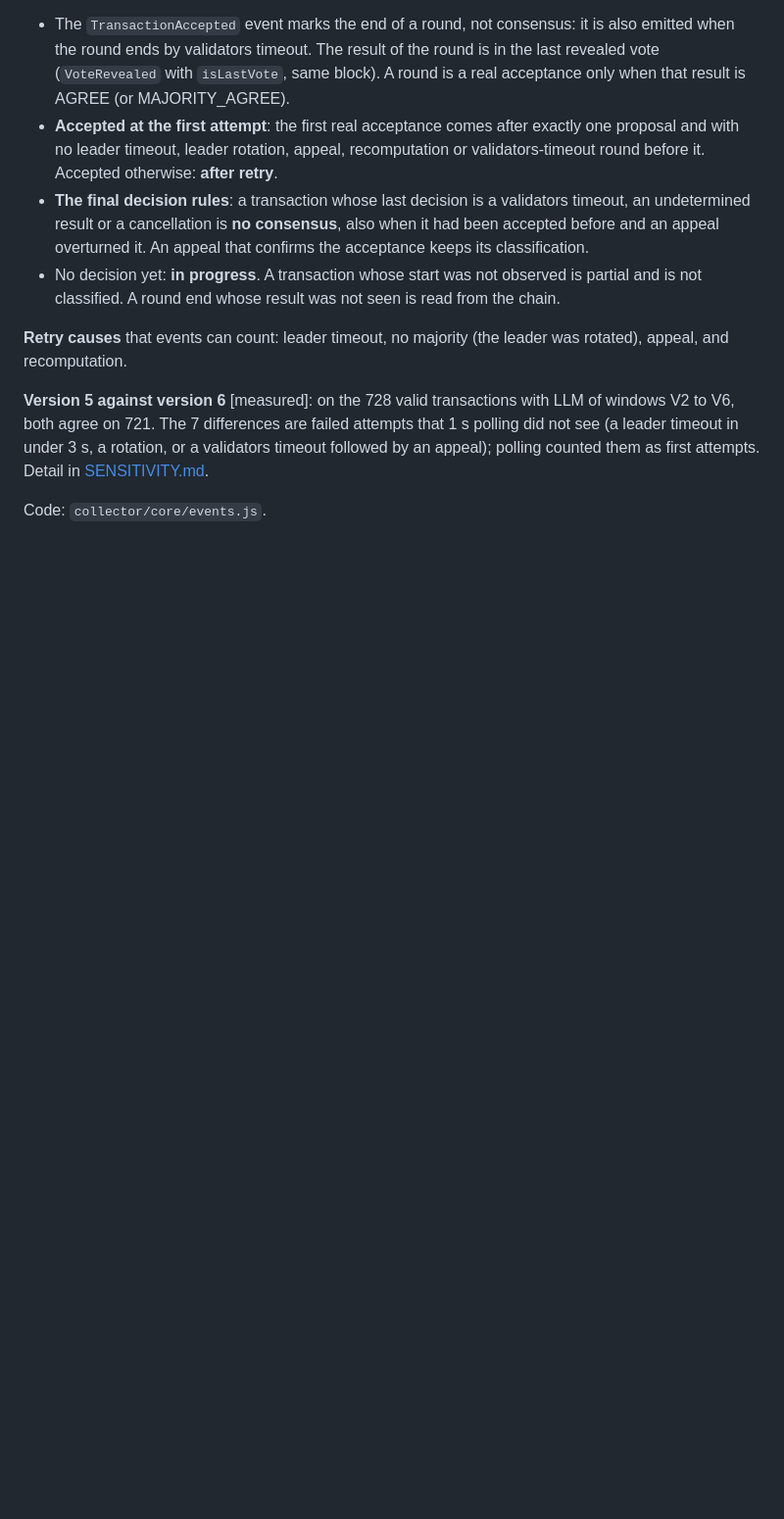
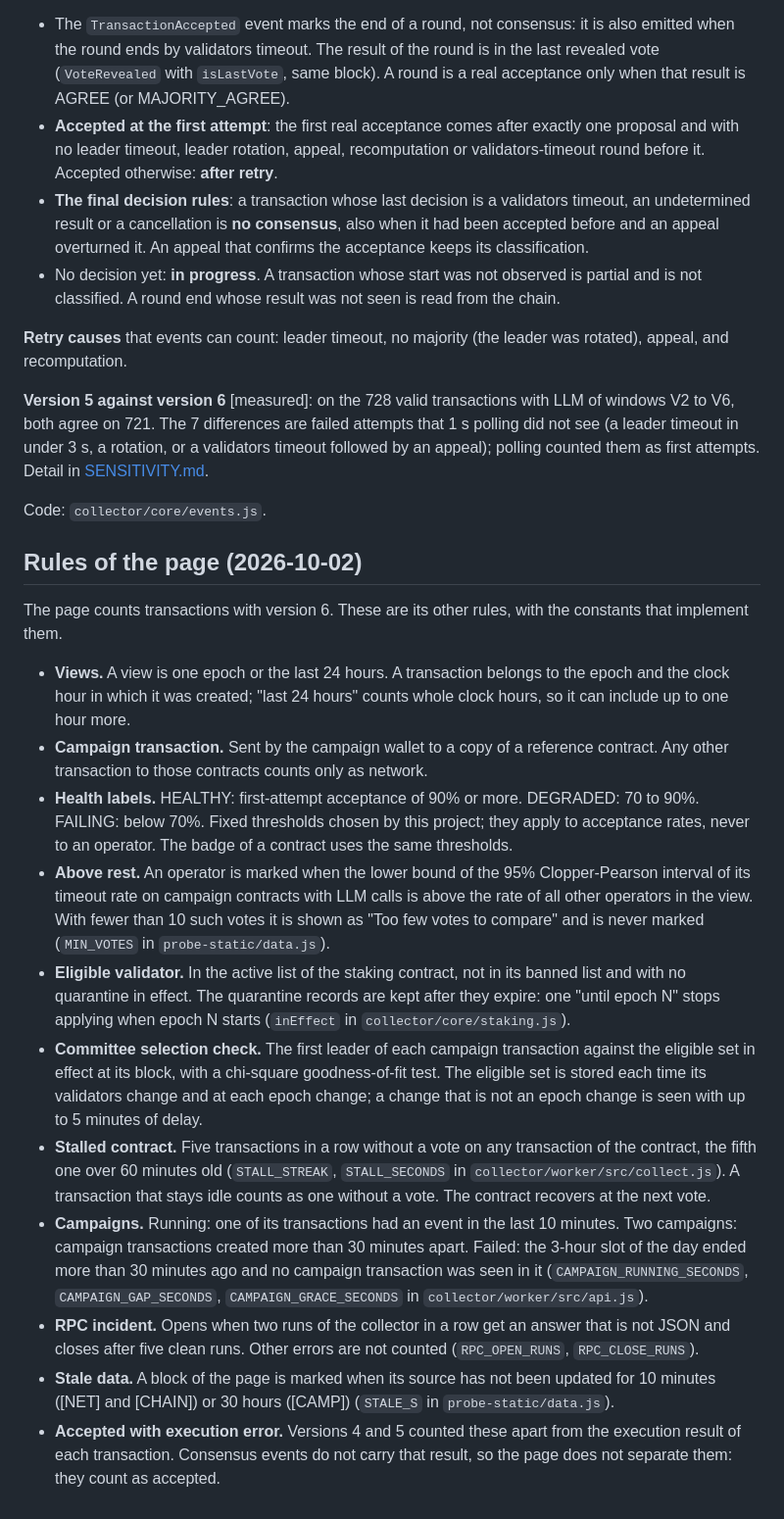
Before and after one commit to randyparrs/Probe.EXE, a Markdown page: docs/METRICS.md, the part around the change. Shown at 98% size. Rendered like a GitHub page; blank space fills up the shorter version.

Commit message:
Docs: rules of the page, secrets, stalled term

```diff
--- a/docs/METRICS.md
+++ b/docs/METRICS.md
@@ -408,3 +408,44 @@ timeout in under 3 s, a rotation, or a validators timeout followed by an appeal)
 them as first attempts. Detail in [SENSITIVITY.md](SENSITIVITY.md).
 
 Code: `collector/core/events.js`.
+
+## Rules of the page (2026-10-02)
+
+The page counts transactions with version 6. These are its other rules, with the constants that
+implement them.
+
+- **Views.** A view is one epoch or the last 24 hours. A transaction belongs to the epoch and the
+  clock hour in which it was created; "last 24 hours" counts whole clock hours, so it can include up
+  to one hour more.
+- **Campaign transaction.** Sent by the campaign wallet to a copy of a reference contract. Any other
+  transaction to those contracts counts only as network.
+- **Health labels.** HEALTHY: first-attempt acceptance of 90% or more. DEGRADED: 70 to 90%. FAILING:
+  below 70%. Fixed thresholds chosen by this project; they apply to acceptance rates, never to an
+  operator. The badge of a contract uses the same thresholds.
+- **Above rest.** An operator is marked when the lower bound of the 95% Clopper-Pearson interval of
+  its timeout rate on campaign contracts with LLM calls is above the rate of all other operators in
+  the view. With fewer than 10 such votes it is shown as "Too few votes to compare" and is never
+  marked (`MIN_VOTES` in `probe-static/data.js`).
+- **Eligible validator.** In the active list of the staking contract, not in its banned list and
+  with no quarantine in effect. The quarantine records are kept after they expire: one "until epoch
+  N" stops applying when epoch N starts (`inEffect` in `collector/core/staking.js`).
+- **Committee selection check.** The first leader of each campaign transaction against the eligible
+  set in effect at its block, with a chi-square goodness-of-fit test. The eligible set is stored
+  each time its validators change and at each epoch change; a change that is not an epoch change is
+  seen with up to 5 minutes of delay.
+- **Stalled contract.** Five transactions in a row without a vote on any transaction of the
+  contract, the fifth one over 60 minutes old (`STALL_STREAK`, `STALL_SECONDS` in
+  `collector/worker/src/collect.js`). A transaction that stays idle counts as one without a vote.
+  The contract recovers at the next vote.
+- **Campaigns.** Running: one of its transactions had an event in the last 10 minutes. Two
+  campaigns: campaign transactions created more than 30 minutes apart. Failed: the 3-hour slot of
+  the day ended more than 30 minutes ago and no campaign transaction was seen in it
+  (`CAMPAIGN_RUNNING_SECONDS`, `CAMPAIGN_GAP_SECONDS`, `CAMPAIGN_GRACE_SECONDS` in
+  `collector/worker/src/api.js`).
+- **RPC incident.** Opens when two runs of the collector in a row get an answer that is not JSON and
+  closes after five clean runs. Other errors are not counted (`RPC_OPEN_RUNS`, `RPC_CLOSE_RUNS`).
+- **Stale data.** A block of the page is marked when its source has not been updated for 10 minutes
+  ([NET] and [CHAIN]) or 30 hours ([CAMP]) (`STALE_S` in `probe-static/data.js`).
+- **Accepted with execution error.** Versions 4 and 5 counted these apart from the execution result
+  of each transaction. Consensus events do not carry that result, so the page does not separate
+  them: they count as accepted.
```
Also changed, not shown: docs/ARCHITECTURE.md (+10 -4 lines), docs/VALIDATION-REPORT.md (+2 -2 lines).
